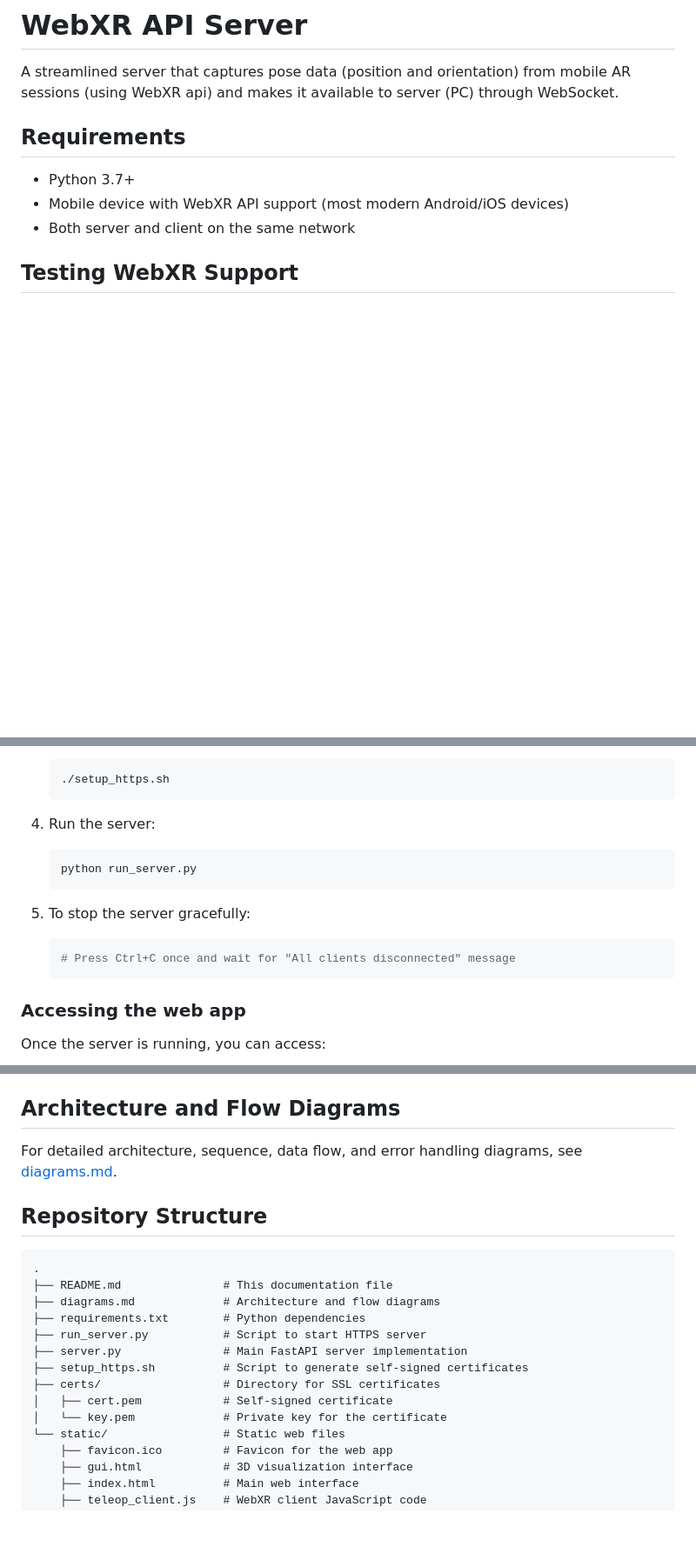
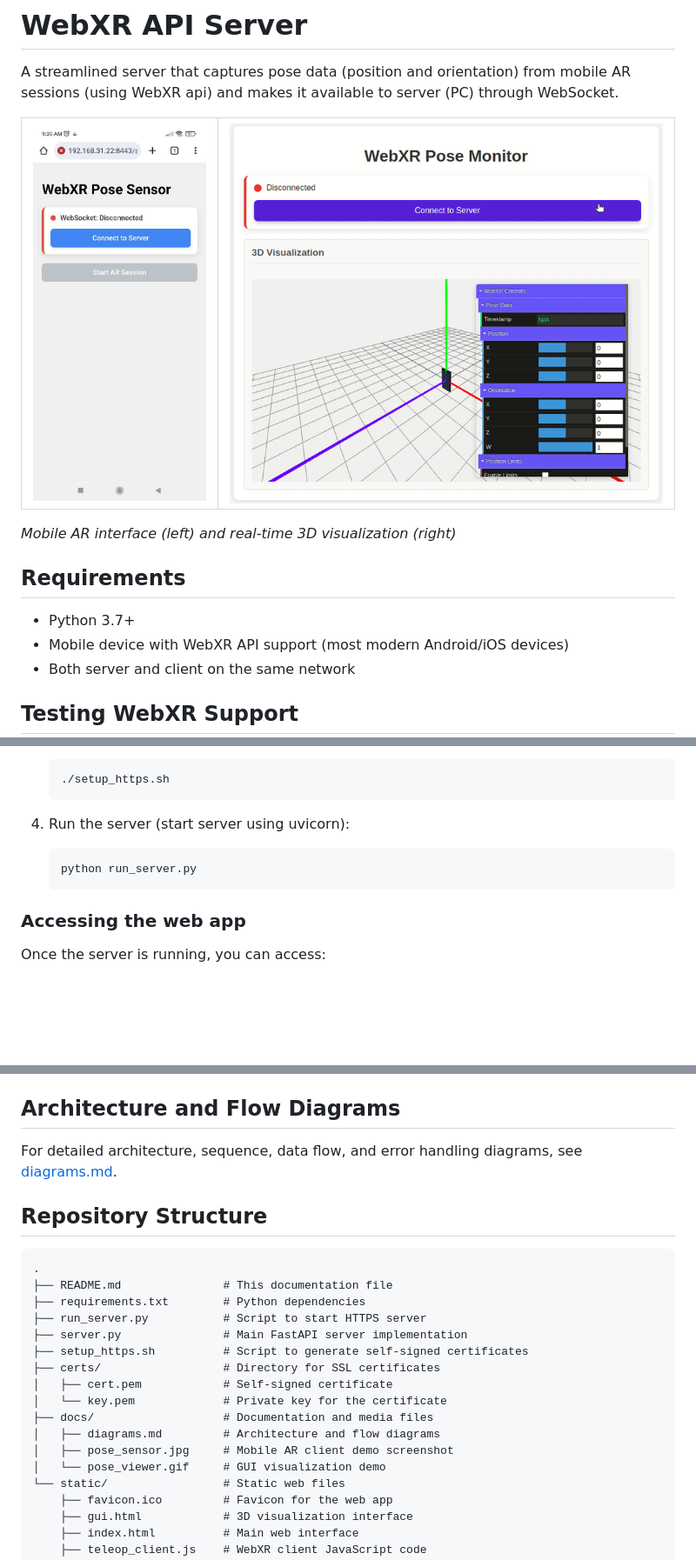
Before and after one commit to sudhirpratapyadav/webxr_api_server, a Markdown page: README.md, 3 parts joined by grey strips. Shown: that part at 87% size. GitHub-like rendering; pictures changed too: docs/pose_sensor.jpg (added), docs/pose_viewer.gif (added); blank space fills up the shorter version.

Commit message:
documentaion updated

````diff
--- a/README.md
+++ b/README.md
@@ -1,6 +1,15 @@
 # WebXR API Server
 
 A streamlined server that captures pose data (position and orientation) from mobile AR sessions (using WebXR api) and makes it available to server (PC) through WebSocket.
+
+<table>
+<tr>
+<td><img src="docs/pose_sensor.jpg" alt="Mobile AR Pose Sensor" width="200"></td>
+<td><img src="docs/pose_viewer.gif" alt="GUI Visualization Demo" width="500"></td>
+</tr>
+</table>
+
+*Mobile AR interface (left) and real-time 3D visualization (right)*
 
 ## Requirements
 
@@ -32,14 +41,9 @@ To check if your device supports WebXR:
    ./setup_https.sh
    ```
 
-4. Run the server:
+4. Run the server (start server using uvicorn):
    ```bash
    python run_server.py
-   ```
-
-5. To stop the server gracefully:
-   ```bash
-   # Press Ctrl+C once and wait for "All clients disconnected" message
    ```
 
 ### Accessing the web app
@@ -120,7 +124,6 @@ For detailed architecture, sequence, data flow, and error handling diagrams, see
 ```
 .
 ├── README.md               # This documentation file
-├── diagrams.md             # Architecture and flow diagrams
 ├── requirements.txt        # Python dependencies
 ├── run_server.py           # Script to start HTTPS server
 ├── server.py               # Main FastAPI server implementation
@@ -128,6 +131,10 @@ For detailed architecture, sequence, data flow, and error handling diagrams, see
 ├── certs/                  # Directory for SSL certificates
 │   ├── cert.pem            # Self-signed certificate
 │   └── key.pem             # Private key for the certificate
+├── docs/                   # Documentation and media files
+│   ├── diagrams.md         # Architecture and flow diagrams
+│   ├── pose_sensor.jpg     # Mobile AR client demo screenshot
+│   └── pose_viewer.gif     # GUI visualization demo
 └── static/                 # Static web files
     ├── favicon.ico         # Favicon for the web app
     ├── gui.html            # 3D visualization interface
````
Also changed, not shown: other parts of README.md (+1 -1 lines), docs/diagrams.md (renamed from diagrams.md, +1 -5 lines), 4 other files.
